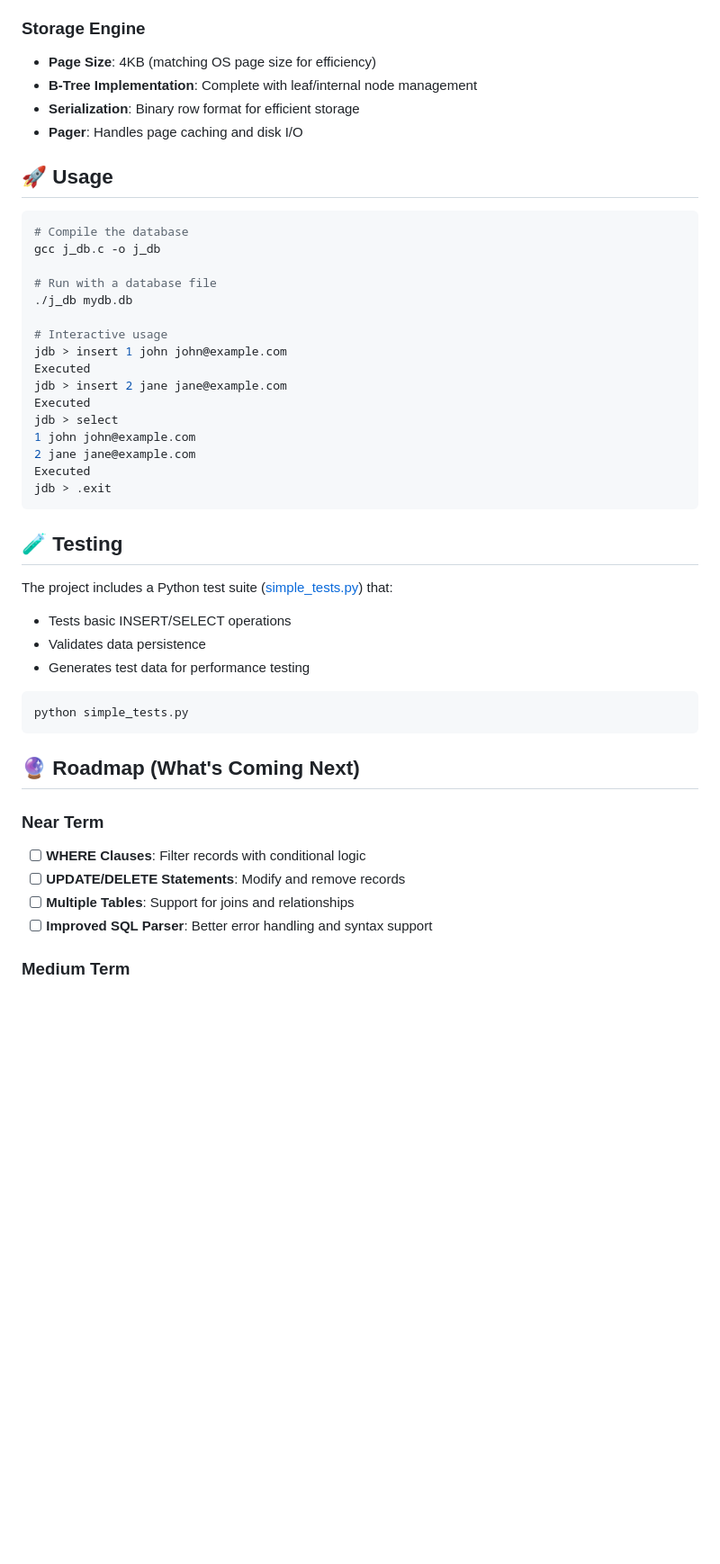
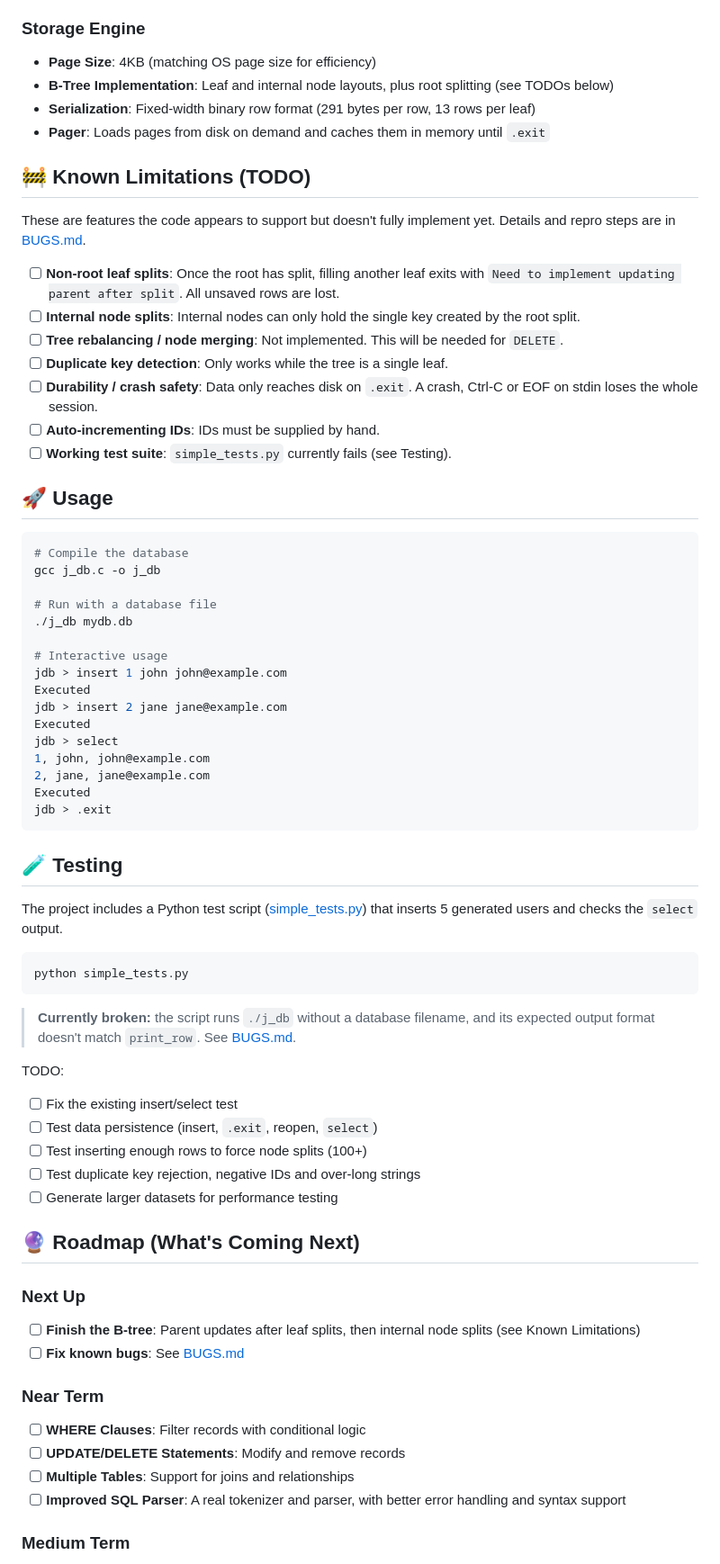
Before and after one commit to Steeveyboy/MyProjects, a Markdown page: my_database/readme.md, the part around one of its changes. Shown at 90% size. GitHub-like rendering; blank space fills up the shorter version.

Commit message:
added bugs and updated readme

````diff
--- a/my_database/readme.md
+++ b/my_database/readme.md
@@ -45,9 +51,21 @@ CREATE TABLE users (
 
 ### Storage Engine
 - **Page Size**: 4KB (matching OS page size for efficiency)
-- **B-Tree Implementation**: Complete with leaf/internal node management
-- **Serialization**: Binary row format for efficient storage
-- **Pager**: Handles page caching and disk I/O
+- **B-Tree Implementation**: Leaf and internal node layouts, plus root splitting (see TODOs below)
+- **Serialization**: Fixed-width binary row format (291 bytes per row, 13 rows per leaf)
+- **Pager**: Loads pages from disk on demand and caches them in memory until `.exit`
+
+## 🚧 Known Limitations (TODO)
+
+These are features the code appears to support but doesn't fully implement yet. Details and repro steps are in [BUGS.md](BUGS.md).
+
+- [ ] **Non-root leaf splits**: Once the root has split, filling another leaf exits with `Need to implement updating parent after split`. All unsaved rows are lost.
+- [ ] **Internal node splits**: Internal nodes can only hold the single key created by the root split.
+- [ ] **Tree rebalancing / node merging**: Not implemented. This will be needed for `DELETE`.
+- [ ] **Duplicate key detection**: Only works while the tree is a single leaf.
+- [ ] **Durability / crash safety**: Data only reaches disk on `.exit`. A crash, Ctrl-C or EOF on stdin loses the whole session.
+- [ ] **Auto-incrementing IDs**: IDs must be supplied by hand.
+- [ ] **Working test suite**: `simple_tests.py` currently fails (see Testing).
 
 ## 🚀 Usage
 
@@ -64,30 +82,40 @@ Executed
 jdb > insert 2 jane jane@example.com
 Executed
 jdb > select
-1 john john@example.com
-2 jane jane@example.com
+1, john, john@example.com
+2, jane, jane@example.com
 Executed
 jdb > .exit
 ```
 
 ## 🧪 Testing
 
-The project includes a Python test suite ([simple_tests.py](simple_tests.py)) that:
-- Tests basic INSERT/SELECT operations
-- Validates data persistence
-- Generates test data for performance testing
+The project includes a Python test script ([simple_tests.py](simple_tests.py)) that inserts 5 generated users and checks the `select` output.
 
 ```bash
 python simple_tests.py
 ```
 
+> **Currently broken:** the script runs `./j_db` without a database filename, and its expected output format doesn't match `print_row`. See [BUGS.md](BUGS.md#6-simple_testspy-always-fails).
+
+TODO:
+- [ ] Fix the existing insert/select test
+- [ ] Test data persistence (insert, `.exit`, reopen, `select`)
+- [ ] Test inserting enough rows to force node splits (100+)
+- [ ] Test duplicate key rejection, negative IDs and over-long strings
+- [ ] Generate larger datasets for performance testing
+
 ## 🔮 Roadmap (What's Coming Next)
+
+### Next Up
+- [ ] **Finish the B-tree**: Parent updates after leaf splits, then internal node splits (see Known Limitations)
+- [ ] **Fix known bugs**: See [BUGS.md](BUGS.md)
 
 ### Near Term
 - [ ] **WHERE Clauses**: Filter records with conditional logic
 - [ ] **UPDATE/DELETE Statements**: Modify and remove records
 - [ ] **Multiple Tables**: Support for joins and relationships
-- [ ] **Improved SQL Parser**: Better error handling and syntax support
+- [ ] **Improved SQL Parser**: A real tokenizer and parser, with better error handling and syntax support
 
 ### Medium Term
 - [ ] **Transactions**: ACID compliance with rollback support
````
Also changed, not shown: other parts of my_database/readme.md (+17 -10 lines), my_database/BUGS.md (added, +144 -0 lines).
